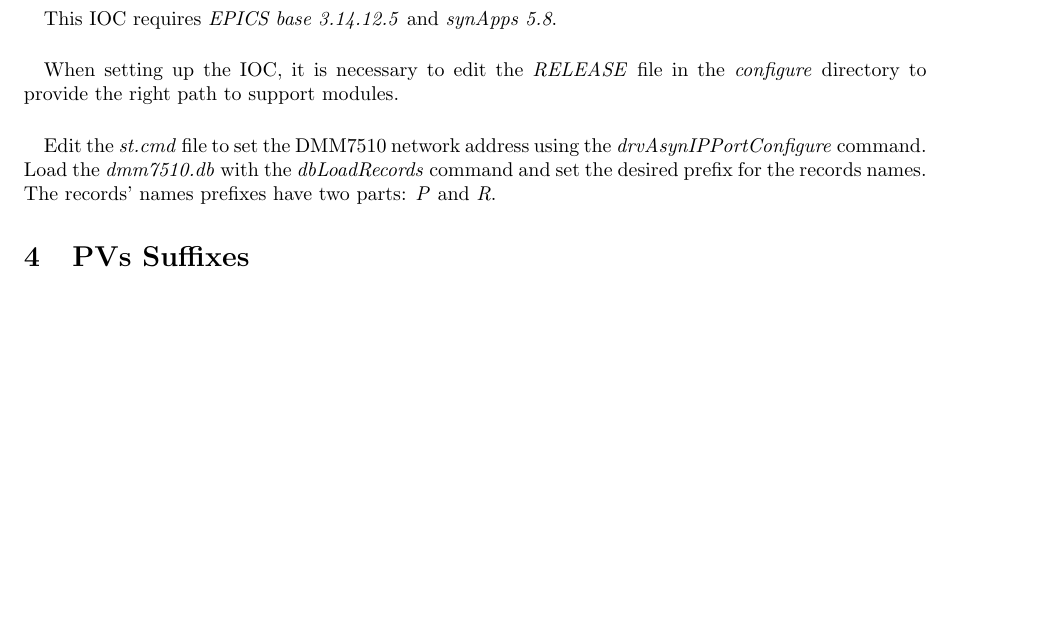
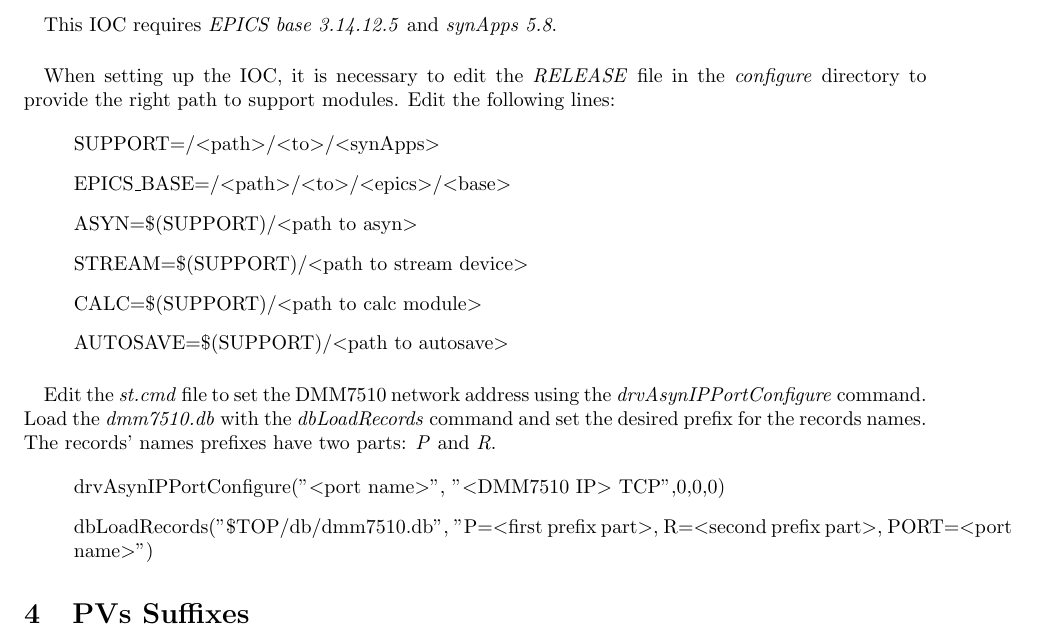
Before and after one commit to lnls-dig/dmm7510-epics-ioc, a LaTeX document (Doc/DMM7510_EPICS_IOC_Guide.tex): part of page 3 of 111, cut so that both start at the same text, the shorter picture padded with empty space. Compiled offline with pdfLaTeX.

Commit message:
Improved IOC initialization instructions

```diff
--- a/Doc/DMM7510_EPICS_IOC_Guide.tex
+++ b/Doc/DMM7510_EPICS_IOC_Guide.tex
@@ -97,10 +97,24 @@
 	\paragraph{} This IOC requires \emph{EPICS base 3.14.12.5} and \emph{synApps 5.8}.
 
 	% Edit Release File
-	\paragraph{} When setting up the IOC, it is necessary to edit the \emph{RELEASE} file in the \emph{configure} directory to provide the right path to support modules.
+	\paragraph{} When setting up the IOC, it is necessary to edit the \emph{RELEASE} file in the \emph{configure} directory to provide the right path to support modules. Edit the following lines:
+
+	\begin{itemize}
+		\item[] SUPPORT=/\textless path\textgreater/\textless to\textgreater/\textless synApps\textgreater
+		\item[] EPICS\_BASE=/\textless path\textgreater/\textless to\textgreater/\textless epics\textgreater/\textless base\textgreater
+		\item[] ASYN=\$(SUPPORT)/\textless path to asyn\textgreater
+		\item[] STREAM=\$(SUPPORT)/\textless path to stream device\textgreater
+		\item[] CALC=\$(SUPPORT)/\textless path to calc module\textgreater
+		\item[] AUTOSAVE=\$(SUPPORT)/\textless path to autosave\textgreater
+	\end{itemize}
 
 	% Edit st.cmd file
 	\paragraph{} Edit the \emph{st.cmd} file to set the DMM7510 network address using the \emph{drvAsynIPPortConfigure} command. Load the \emph{dmm7510.db} with the \emph{dbLoadRecords} command and set the desired prefix for the records names. The records' names prefixes have two parts: \emph{P} and \emph{R}.
+
+	\begin{itemize}
+		\item[] drvAsynIPPortConfigure("\textless port name\textgreater", "\textless DMM7510 IP{\textgreater} TCP",0,0,0)
+		\item[] dbLoadRecords("\${TOP}/db/dmm7510.db", "P=\textless first prefix part\textgreater, R=\textless second prefix part\textgreater, PORT=\textless port name\textgreater")
+	\end{itemize}
 
 %--- Section: PVs Suffixes ---
 \section{PVs Suffixes}
```
Also changed, not shown: README.md.
